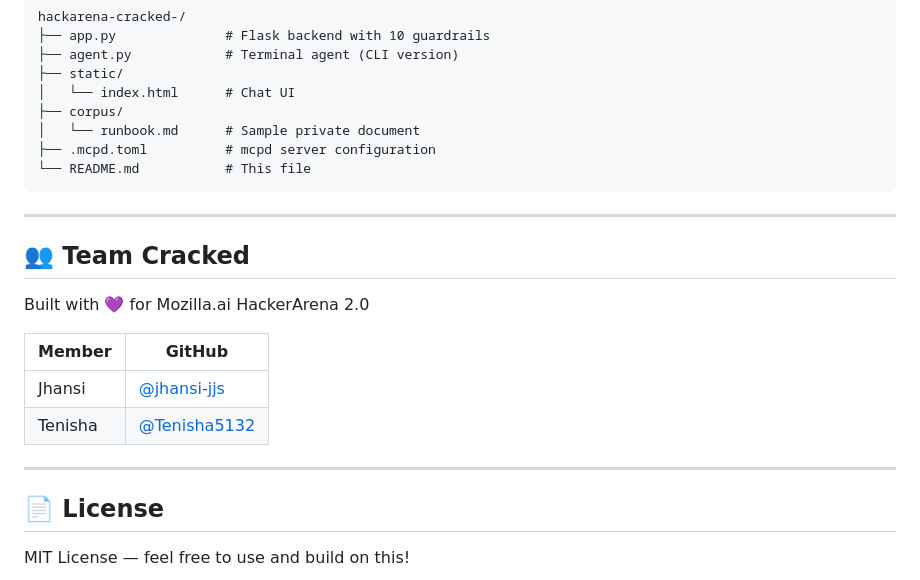
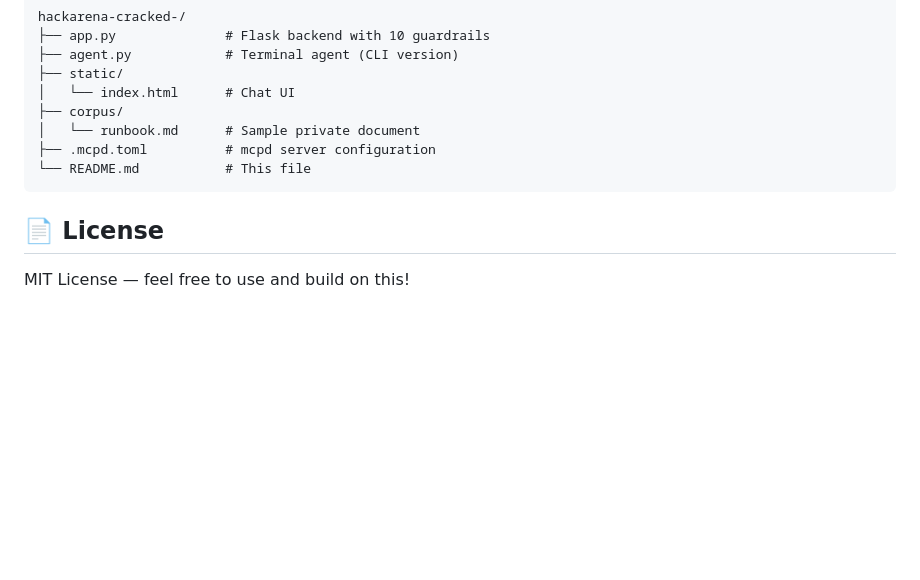
Before and after one commit to jhansi-jjs/hackarena-cracked-, a Markdown page: README.md, the part around the change. Drawn GitHub-style; blank space fills up the shorter version.

Commit message:
readme
Removed team section from the README file.

````diff
--- a/README.md
+++ b/README.md
@@ -168,19 +168,6 @@ hackarena-cracked-/
 └── README.md           # This file
 ```
 
----
-
-## 👥 Team Cracked
-
-Built with 💜 for Mozilla.ai HackerArena 2.0
-
-| Member | GitHub |
-|--------|--------|
-| Jhansi | [@jhansi-jjs](https://github.com/jhansi-jjs) |
-| Tenisha | [@Tenisha5132](https://github.com/Tenisha5132) |
-
----
-
 ## 📄 License
 
 MIT License — feel free to use and build on this!
````
